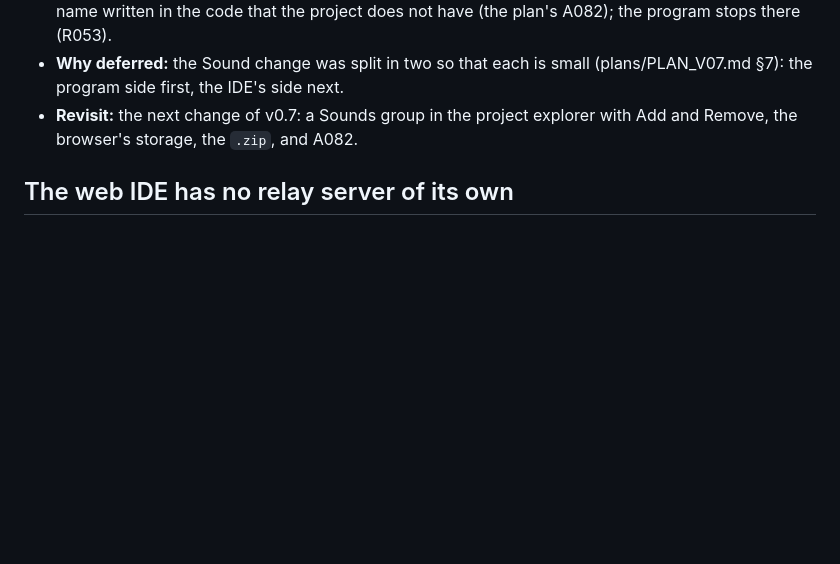
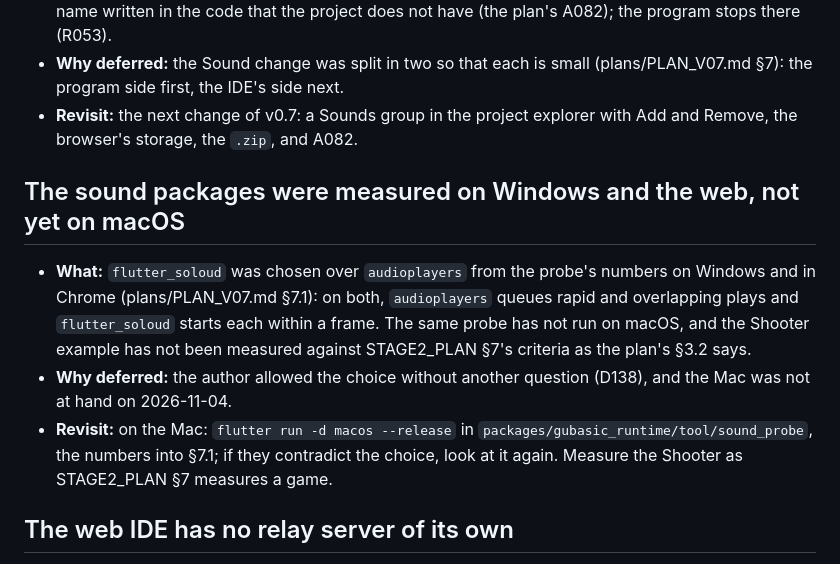
Before and after one commit to kooboom/gubasic, a Markdown page: docs/KNOWN_ISSUES.md, the part around the change. Rendered like a GitHub page; blank space fills up the shorter version.

```diff
--- a/docs/KNOWN_ISSUES.md
+++ b/docs/KNOWN_ISSUES.md
@@ -36,6 +36,12 @@ Problems we know about and have **deliberately** left unfixed for now. Each entr
 - **What:** a program plays the project's sounds (`Sound`, D138), and the desktop IDE runs a project whose `.gbproj` lists them under `sounds` with the files in its `sounds/` folder, as an exported app does; but the IDE has no Sounds window to add or remove them, the web IDE does not keep them in the browser, and a project's `.zip` does not carry them. The analyzer does not yet warn of a sound name written in the code that the project does not have (the plan's A082); the program stops there (R053).
 - **Why deferred:** the Sound change was split in two so that each is small (plans/PLAN_V07.md §7): the program side first, the IDE's side next.
 - **Revisit:** the next change of v0.7: a Sounds group in the project explorer with Add and Remove, the browser's storage, the `.zip`, and A082.
+
+## The sound packages were measured on Windows and the web, not yet on macOS
+
+- **What:** `flutter_soloud` was chosen over `audioplayers` from the probe's numbers on Windows and in Chrome (plans/PLAN_V07.md §7.1): on both, `audioplayers` queues rapid and overlapping plays and `flutter_soloud` starts each within a frame. The same probe has not run on macOS, and the Shooter example has not been measured against STAGE2_PLAN §7's criteria as the plan's §3.2 says.
+- **Why deferred:** the author allowed the choice without another question (D138), and the Mac was not at hand on 2026-11-04.
+- **Revisit:** on the Mac: `flutter run -d macos --release` in `packages/gubasic_runtime/tool/sound_probe`, the numbers into §7.1; if they contradict the choice, look at it again. Measure the Shooter as STAGE2_PLAN §7 measures a game.
 
 ## The web IDE has no relay server of its own
 
```
Also changed, not shown: docs/KNOWN_ISSUES.ko.md (+6 -0 lines).
